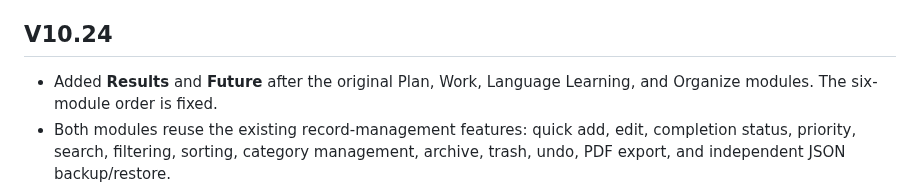
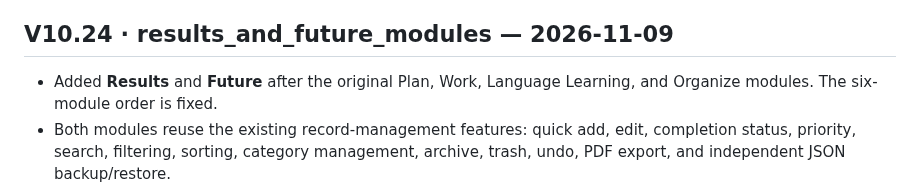
Before and after one commit to ouyangxinwei/daily_weekly_planner, a Markdown page: CHANGELOG.en.md, the part around the change. Drawn GitHub-style.

Commit message:
docs: preserve V10.24 changelog heading

```diff
--- a/CHANGELOG.en.md
+++ b/CHANGELOG.en.md
@@ -7,7 +7,7 @@
 - Preserves all six business storage keys, `schemaVersion: 1`, JSON backup formats, module partitions, and existing RPC parameters. The database update replaces only the existing `planner_get_data` function; no table schema changes.
 - Updated Chinese, English, and Japanese text, the Service Worker cache, and V10.25 acceptance documentation.
 
-## V10.24
+## V10.24 · results_and_future_modules — 2026-11-09
 - Added **Results** and **Future** after the original Plan, Work, Language Learning, and Organize modules. The six-module order is fixed.
 - Both modules reuse the existing record-management features: quick add, edit, completion status, priority, search, filtering, sorting, category management, archive, trash, undo, PDF export, and independent JSON backup/restore.
 - Results categories: Exam Results, Certifications, Learning Achievements, Other. Future categories: Short-term Goals, Mid-term Goals, Long-term Goals, Life Aspirations, Other. Categories remain user-manageable.
```
